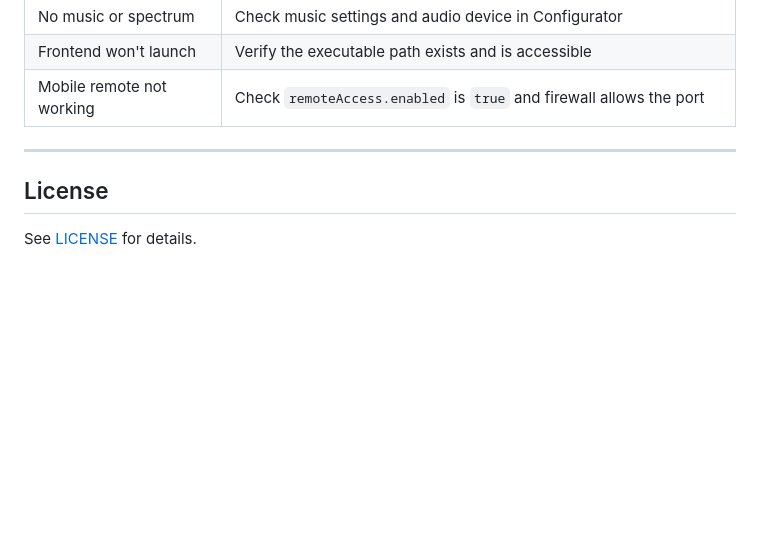
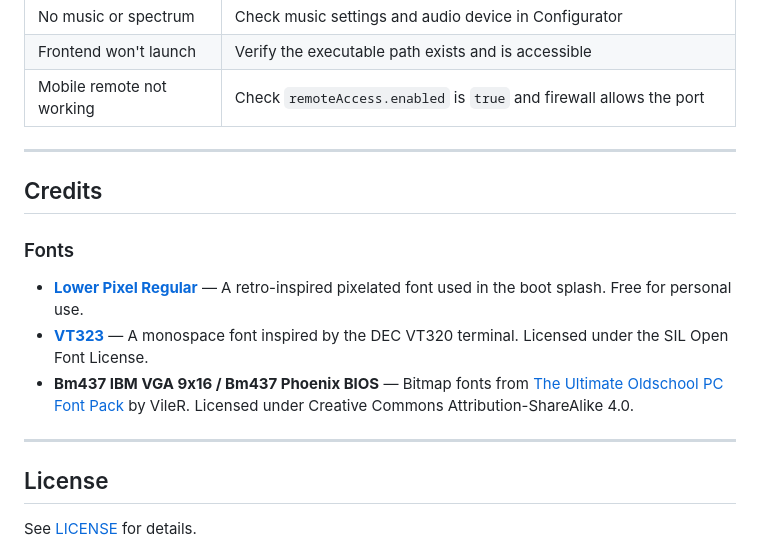
Before and after one commit to trume/ArcadeShellSelector, a Markdown page: README.md, the part around the change. GitHub-like rendering; blank space fills up the shorter version.

Commit message:
docs: add font credits to README

```diff
--- a/README.md
+++ b/README.md
@@ -212,6 +212,16 @@ ArcadeShellSelector.sln
 
 ---
 
+## Credits
+
+### Fonts
+
+- **[Lower Pixel Regular](https://www.fontmirror.com/lower-pixel-regular)** — A retro-inspired pixelated font used in the boot splash. Free for personal use.
+- **[VT323](https://fonts.google.com/specimen/VT323)** — A monospace font inspired by the DEC VT320 terminal. Licensed under the SIL Open Font License.
+- **Bm437 IBM VGA 9x16 / Bm437 Phoenix BIOS** — Bitmap fonts from [The Ultimate Oldschool PC Font Pack](https://int10h.org/oldschool-pc-fonts/) by VileR. Licensed under Creative Commons Attribution-ShareAlike 4.0.
+
+---
+
 ## License
 
 See [LICENSE](LICENSE) for details.
```
